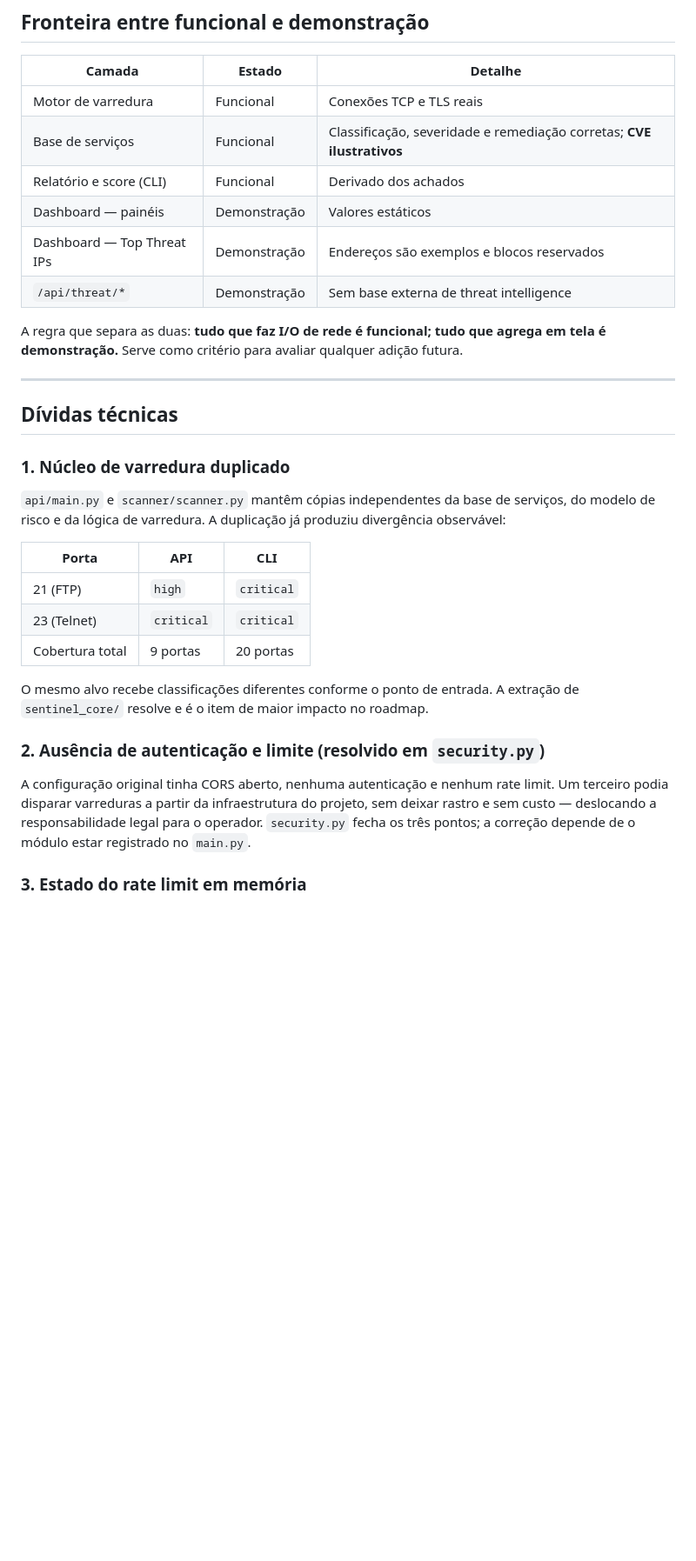
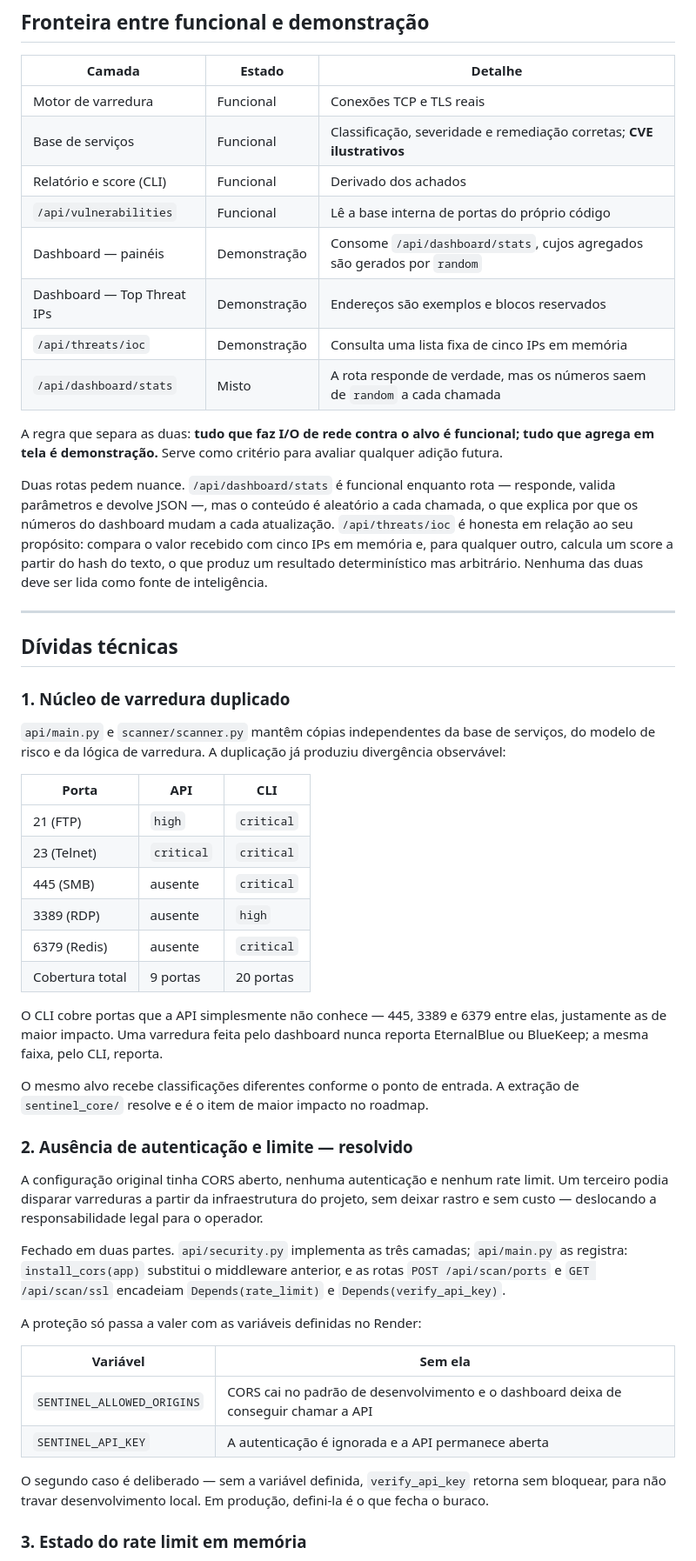
Before and after one commit to gaugustoo/sentinel-SEC, a Markdown page: docs/ARQUITETURA.md, the part around one of its changes. Shown at 87% size. GitHub-like rendering; blank space fills up the shorter version.

Commit message:
Update ARQUITETURA.md with API criteria and security details
Clarified functional and demonstration criteria for API endpoints. Updated technical debt section with authentication and rate limit details.

```diff
--- a/docs/ARQUITETURA.md
+++ b/docs/ARQUITETURA.md
@@ -100,11 +100,15 @@ O passo 7 merece nota: o `risk_level` da resposta é uma redução — o pior ac
 | Motor de varredura | Funcional | Conexões TCP e TLS reais |
 | Base de serviços | Funcional | Classificação, severidade e remediação corretas; **CVE ilustrativos** |
 | Relatório e score (CLI) | Funcional | Derivado dos achados |
-| Dashboard — painéis | Demonstração | Valores estáticos |
+| `/api/vulnerabilities` | Funcional | Lê a base interna de portas do próprio código |
+| Dashboard — painéis | Demonstração | Consome `/api/dashboard/stats`, cujos agregados são gerados por `random` |
 | Dashboard — Top Threat IPs | Demonstração | Endereços são exemplos e blocos reservados |
-| `/api/threat/*` | Demonstração | Sem base externa de threat intelligence |
+| `/api/threats/ioc` | Demonstração | Consulta uma lista fixa de cinco IPs em memória |
+| `/api/dashboard/stats` | Misto | A rota responde de verdade, mas os números saem de `random` a cada chamada |
 
-A regra que separa as duas: **tudo que faz I/O de rede é funcional; tudo que agrega em tela é demonstração.** Serve como critério para avaliar qualquer adição futura.
+A regra que separa as duas: **tudo que faz I/O de rede contra o alvo é funcional; tudo que agrega em tela é demonstração.** Serve como critério para avaliar qualquer adição futura.
+
+Duas rotas pedem nuance. `/api/dashboard/stats` é funcional enquanto rota — responde, valida parâmetros e devolve JSON —, mas o conteúdo é aleatório a cada chamada, o que explica por que os números do dashboard mudam a cada atualização. `/api/threats/ioc` é honesta em relação ao seu propósito: compara o valor recebido com cinco IPs em memória e, para qualquer outro, calcula um score a partir do hash do texto, o que produz um resultado determinístico mas arbitrário. Nenhuma das duas deve ser lida como fonte de inteligência.
 
 ---
 
@@ -118,13 +122,29 @@ A regra que separa as duas: **tudo que faz I/O de rede é funcional; tudo que ag
 | --- | --- | --- |
 | 21 (FTP) | `high` | `critical` |
 | 23 (Telnet) | `critical` | `critical` |
+| 445 (SMB) | ausente | `critical` |
+| 3389 (RDP) | ausente | `high` |
+| 6379 (Redis) | ausente | `critical` |
 | Cobertura total | 9 portas | 20 portas |
+
+O CLI cobre portas que a API simplesmente não conhece — 445, 3389 e 6379 entre elas, justamente as de maior impacto. Uma varredura feita pelo dashboard nunca reporta EternalBlue ou BlueKeep; a mesma faixa, pelo CLI, reporta.
 
 O mesmo alvo recebe classificações diferentes conforme o ponto de entrada. A extração de `sentinel_core/` resolve e é o item de maior impacto no roadmap.
 
-### 2. Ausência de autenticação e limite (resolvido em `security.py`)
+### 2. Ausência de autenticação e limite — resolvido
 
-A configuração original tinha CORS aberto, nenhuma autenticação e nenhum rate limit. Um terceiro podia disparar varreduras a partir da infraestrutura do projeto, sem deixar rastro e sem custo — deslocando a responsabilidade legal para o operador. `security.py` fecha os três pontos; a correção depende de o módulo estar registrado no `main.py`.
+A configuração original tinha CORS aberto, nenhuma autenticação e nenhum rate limit. Um terceiro podia disparar varreduras a partir da infraestrutura do projeto, sem deixar rastro e sem custo — deslocando a responsabilidade legal para o operador.
+
+Fechado em duas partes. `api/security.py` implementa as três camadas; `api/main.py` as registra: `install_cors(app)` substitui o middleware anterior, e as rotas `POST /api/scan/ports` e `GET /api/scan/ssl` encadeiam `Depends(rate_limit)` e `Depends(verify_api_key)`.
+
+A proteção só passa a valer com as variáveis definidas no Render:
+
+| Variável | Sem ela |
+| --- | --- |
+| `SENTINEL_ALLOWED_ORIGINS` | CORS cai no padrão de desenvolvimento e o dashboard deixa de conseguir chamar a API |
+| `SENTINEL_API_KEY` | A autenticação é ignorada e a API permanece aberta |
+
+O segundo caso é deliberado — sem a variável definida, `verify_api_key` retorna sem bloquear, para não travar desenvolvimento local. Em produção, defini-la é o que fecha o buraco.
 
 ### 3. Estado do rate limit em memória
 
```
Also changed, not shown: other parts of docs/ARQUITETURA.md (+2 -0 lines).
